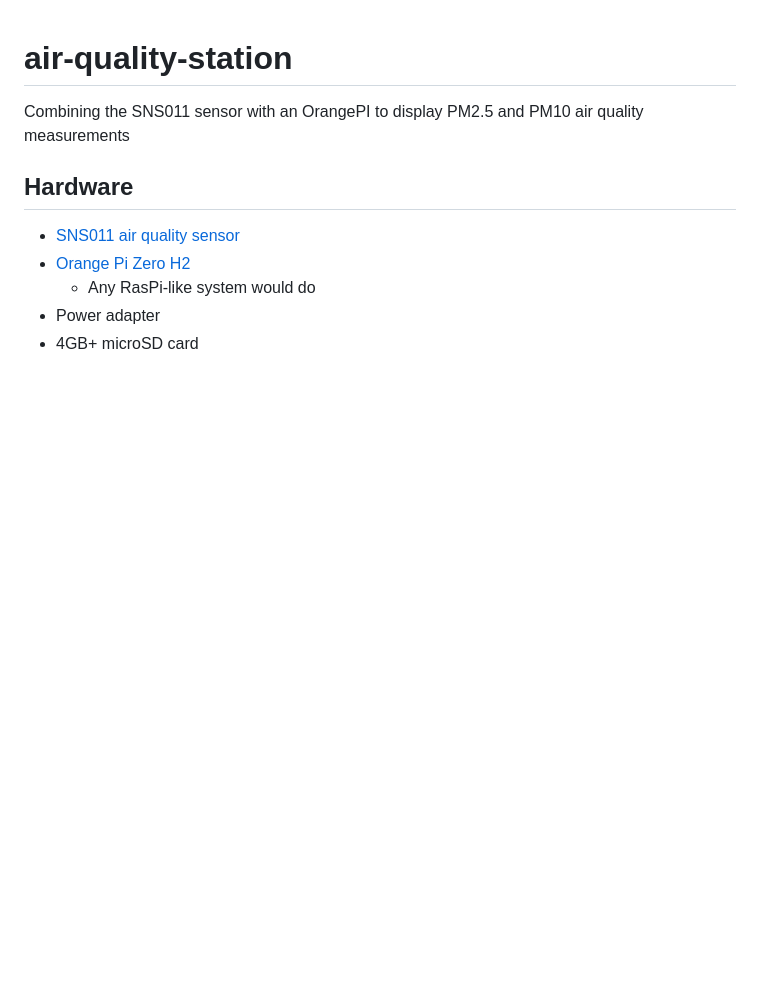
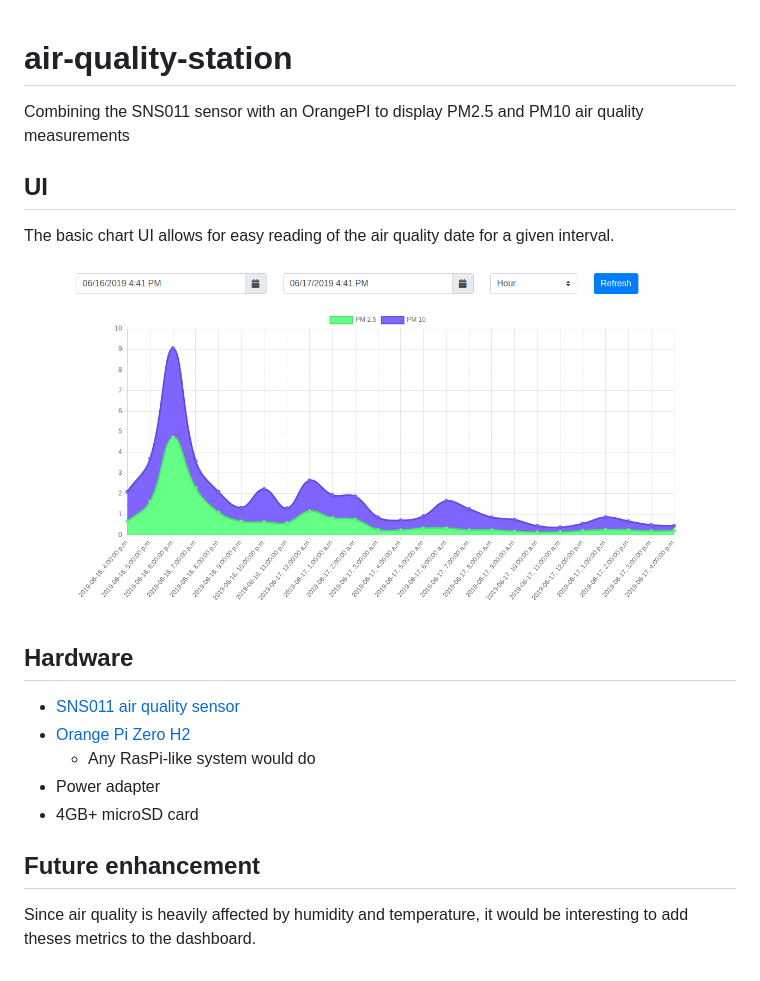
Before and after one commit to Belval/air-quality-station, a Markdown page: README.md, the part around the change. Rendered like a GitHub page; pictures changed too: ui.png (added); blank space fills up the shorter version.

Commit message:
Add UI image

```diff
--- a/README.md
+++ b/README.md
@@ -1,5 +1,11 @@
 # air-quality-station
 Combining the SNS011 sensor with an OrangePI to display PM2.5 and PM10 air quality measurements
+
+## UI
+
+The basic chart UI allows for easy reading of the air quality date for a given interval.
+
+![ui](ui.png)
 
 ## Hardware
 
@@ -8,3 +14,7 @@ Combining the SNS011 sensor with an OrangePI to display PM2.5 and PM10 air quali
     - Any RasPi-like system would do
 - Power adapter
 - 4GB+ microSD card
+
+## Future enhancement
+
+Since air quality is heavily affected by humidity and temperature, it would be interesting to add theses metrics to the dashboard.
```
